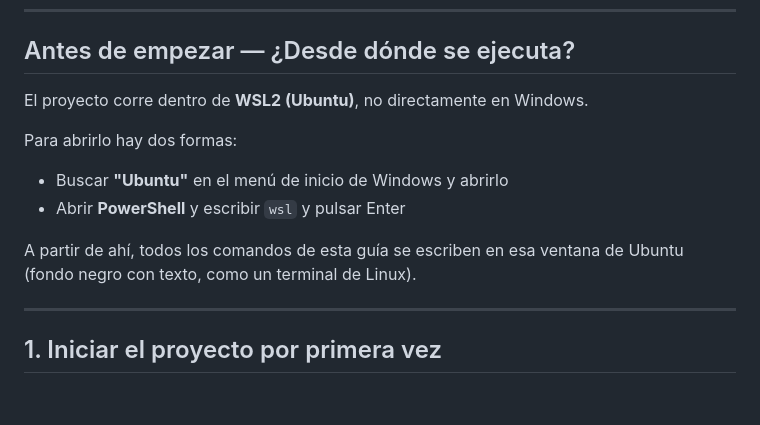
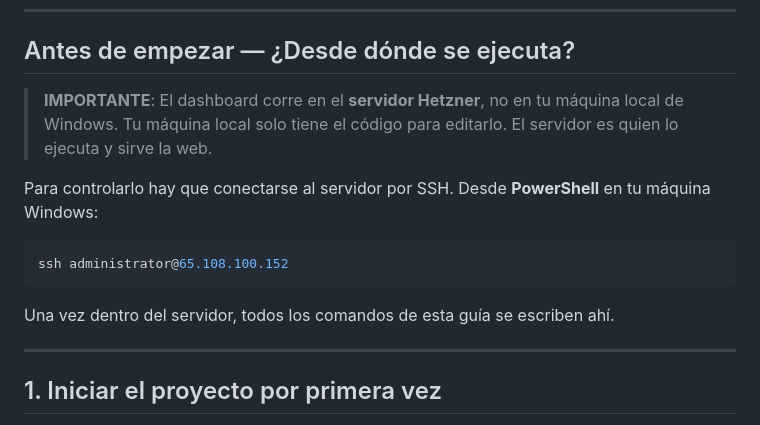
Before and after one commit to angosillo/QUALL_SCANNER_TRADING, a Markdown page: OPERACION.md, the part around the change. Rendered like a GitHub page; blank space fills up the shorter version.

Commit message:
docs: clarify that dashboard runs on Hetzner server, not local — add SSH connection step

````diff
--- a/OPERACION.md
+++ b/OPERACION.md
@@ -7,13 +7,16 @@ No se necesitan conocimientos técnicos.
 
 ## Antes de empezar — ¿Desde dónde se ejecuta?
 
-El proyecto corre dentro de **WSL2 (Ubuntu)**, no directamente en Windows.
+> **IMPORTANTE**: El dashboard corre en el **servidor Hetzner**, no en tu máquina local de Windows.
+> Tu máquina local solo tiene el código para editarlo. El servidor es quien lo ejecuta y sirve la web.
 
-Para abrirlo hay dos formas:
-- Buscar **"Ubuntu"** en el menú de inicio de Windows y abrirlo
-- Abrir **PowerShell** y escribir `wsl` y pulsar Enter
+Para controlarlo hay que conectarse al servidor por SSH. Desde **PowerShell** en tu máquina Windows:
 
-A partir de ahí, todos los comandos de esta guía se escriben en esa ventana de Ubuntu (fondo negro con texto, como un terminal de Linux).
+```powershell
+ssh administrator@65.108.100.152
+```
+
+Una vez dentro del servidor, todos los comandos de esta guía se escriben ahí.
 
 ---
 
````
